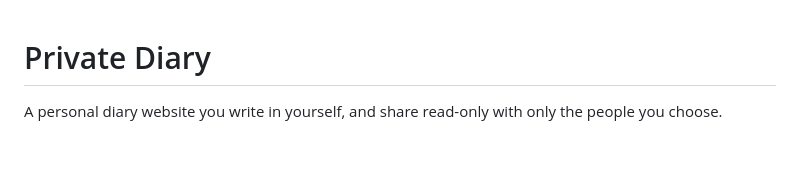
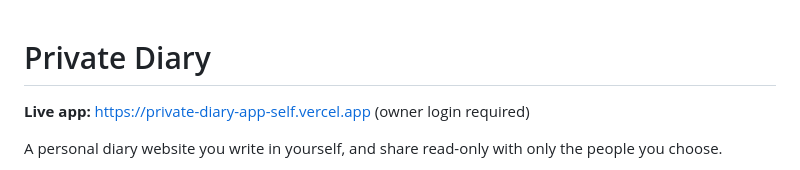
Before and after one commit to AKASH991833/private-diary-app, a Markdown page: README.md, the part around the change. Drawn GitHub-style; blank space fills up the shorter version.

Commit message:
README: add live link and real screenshots; fill gaps

```diff
--- a/README.md
+++ b/README.md
@@ -1,4 +1,7 @@
 # Private Diary
+
+**Live app:** https://private-diary-app-self.vercel.app (owner login required)
+
 
 A personal diary website you write in yourself, and share read-only with only the people you choose.
 
```
